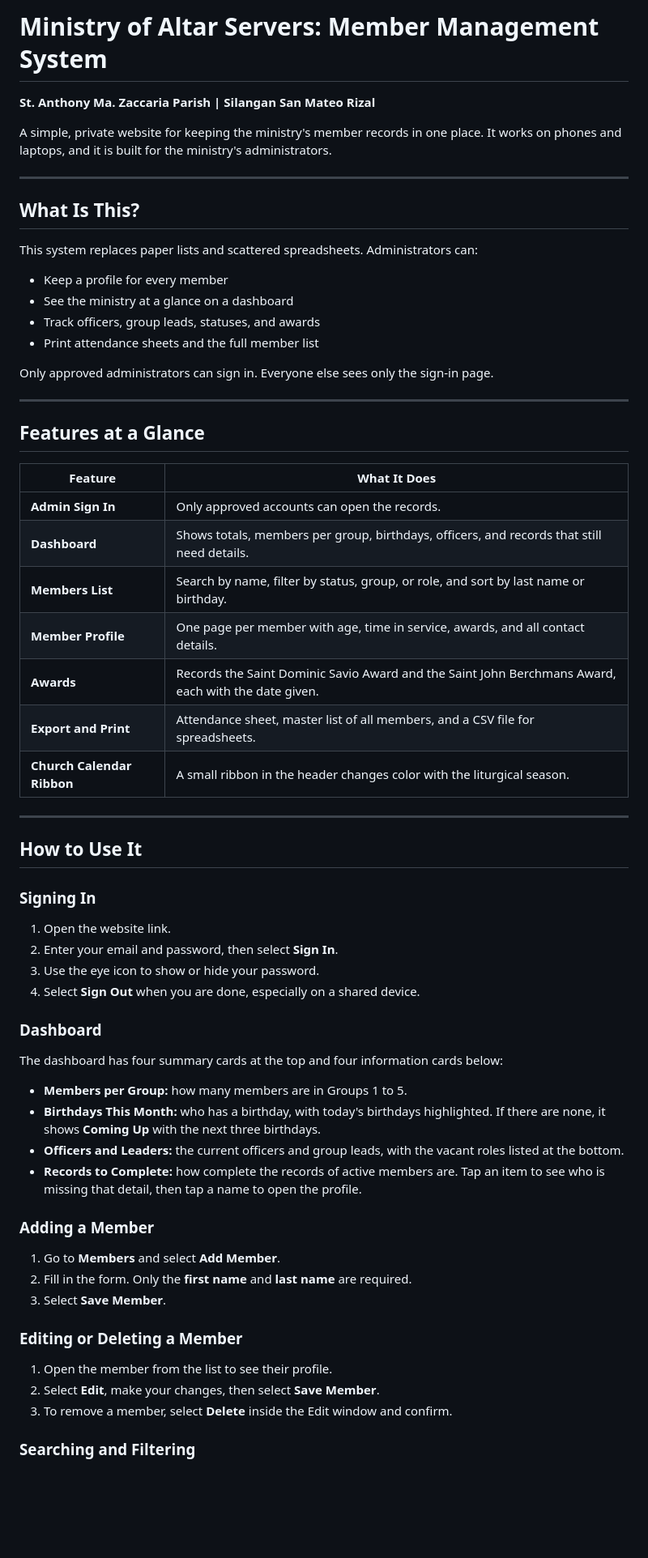
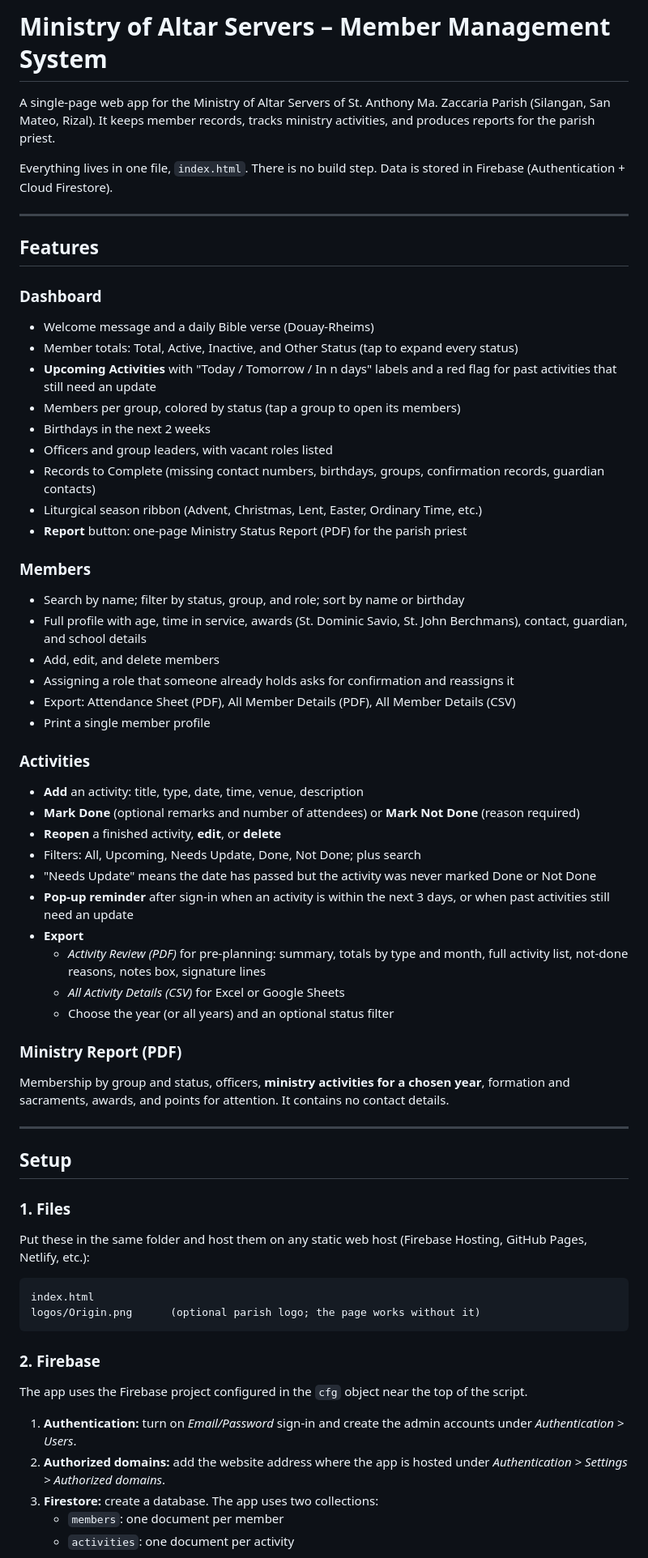
Before and after one commit to jandrei-carlum/sakristannitonioMS, a Markdown page: README.md, the part around one of its changes. Shown at 81% size. Rendered like a GitHub page; blank space fills up the shorter version.

Commit message:
Revise README for improved clarity and structure
Updated the README to enhance clarity and organization, including feature descriptions and usage instructions.

````diff
--- a/README.md
+++ b/README.md
@@ -1,67 +1,65 @@
-# Ministry of Altar Servers: Member Management System
+# Ministry of Altar Servers – Member Management System
 
-**St. Anthony Ma. Zaccaria Parish | Silangan San Mateo Rizal**
+A single-page web app for the Ministry of Altar Servers of St. Anthony Ma. Zaccaria Parish (Silangan, San Mateo, Rizal). It keeps member records, tracks ministry activities, and produces reports for the parish priest.
 
-A simple, private website for keeping the ministry's member records in one place. It works on phones and laptops, and it is built for the ministry's administrators.
+Everything lives in one file, `index.html`. There is no build step. Data is stored in Firebase (Authentication + Cloud Firestore).
 
 ---
 
-## What Is This?
+## Features
 
-This system replaces paper lists and scattered spreadsheets. Administrators can:
+### Dashboard
+- Welcome message and a daily Bible verse (Douay-Rheims)
+- Member totals: Total, Active, Inactive, and Other Status (tap to expand every status)
+- **Upcoming Activities** with "Today / Tomorrow / In n days" labels and a red flag for past activities that still need an update
+- Members per group, colored by status (tap a group to open its members)
+- Birthdays in the next 2 weeks
+- Officers and group leaders, with vacant roles listed
+- Records to Complete (missing contact numbers, birthdays, groups, confirmation records, guardian contacts)
+- Liturgical season ribbon (Advent, Christmas, Lent, Easter, Ordinary Time, etc.)
+- **Report** button: one-page Ministry Status Report (PDF) for the parish priest
 
-- Keep a profile for every member
-- See the ministry at a glance on a dashboard
-- Track officers, group leads, statuses, and awards
-- Print attendance sheets and the full member list
+### Members
+- Search by name; filter by status, group, and role; sort by name or birthday
+- Full profile with age, time in service, awards (St. Dominic Savio, St. John Berchmans), contact, guardian, and school details
+- Add, edit, and delete members
+- Assigning a role that someone already holds asks for confirmation and reassigns it
+- Export: Attendance Sheet (PDF), All Member Details (PDF), All Member Details (CSV)
+- Print a single member profile
 
-Only approved administrators can sign in. Everyone else sees only the sign-in page.
+### Activities
+- **Add** an activity: title, type, date, time, venue, description
+- **Mark Done** (optional remarks and number of attendees) or **Mark Not Done** (reason required)
+- **Reopen** a finished activity, **edit**, or **delete**
+- Filters: All, Upcoming, Needs Update, Done, Not Done; plus search
+- "Needs Update" means the date has passed but the activity was never marked Done or Not Done
+- **Pop-up reminder** after sign-in when an activity is within the next 3 days, or when past activities still need an update
+- **Export**
+  - *Activity Review (PDF)* for pre-planning: summary, totals by type and month, full activity list, not-done reasons, notes box, signature lines
+  - *All Activity Details (CSV)* for Excel or Google Sheets
+  - Choose the year (or all years) and an optional status filter
+
+### Ministry Report (PDF)
+Membership by group and status, officers, **ministry activities for a chosen year**, formation and sacraments, awards, and points for attention. It contains no contact details.
 
 ---
 
-## Features at a Glance
+## Setup
 
-| Feature | What It Does |
-| --- | --- |
-| **Admin Sign In** | Only approved accounts can open the records. |
-| **Dashboard** | Shows totals, members per group, birthdays, officers, and records that still need details. |
-| **Members List** | Search by name, filter by status, group, or role, and sort by last name or birthday. |
-| **Member Profile** | One page per member with age, time in service, awards, and all contact details. |
-| **Awards** | Records the Saint Dominic Savio Award and the Saint John Berchmans Award, each with the date given. |
-| **Export and Print** | Attendance sheet, master list of all members, and a CSV file for spreadsheets. |
-| **Church Calendar Ribbon** | A small ribbon in the header changes color with the liturgical season. |
+### 1. Files
+Put these in the same folder and host them on any static web host (Firebase Hosting, GitHub Pages, Netlify, etc.):
 
----
+```
+index.html
+logos/Origin.png      (optional parish logo; the page works without it)
+```
 
-## How to Use It
+### 2. Firebase
+The app uses the Firebase project configured in the `cfg` object near the top of the script.
 
-### Signing In
+1. **Authentication:** turn on *Email/Password* sign-in and create the admin accounts under *Authentication > Users*.
+2. **Authorized domains:** add the website address where the app is hosted under *Authentication > Settings > Authorized domains*.
+3. **Firestore:** create a database. The app uses two collections:
+   - `members`: one document per member
+   - `activities`: one document per activity
 
-1. Open the website link.
-2. Enter your email and password, then select **Sign In**.
-3. Use the eye icon to show or hide your password.
-4. Select **Sign Out** when you are done, especially on a shared device.
-
-### Dashboard
-
-The dashboard has four summary cards at the top and four information cards below:
-
-- **Members per Group:** how many members are in Groups 1 to 5.
-- **Birthdays This Month:** who has a birthday, with today's birthdays highlighted. If there are none, it shows **Coming Up** with the next three birthdays.
-- **Officers and Leaders:** the current officers and group leads, with the vacant roles listed at the bottom.
-- **Records to Complete:** how complete the records of active members are. Tap an item to see who is missing that detail, then tap a name to open the profile.
-
-### Adding a Member
-
-1. Go to **Members** and select **Add Member**.
-2. Fill in the form. Only the **first name** and **last name** are required.
-3. Select **Save Member**.
-
-### Editing or Deleting a Member
-
-1. Open the member from the list to see their profile.
-2. Select **Edit**, make your changes, then select **Save Member**.
-3. To remove a member, select **Delete** inside the Edit window and confirm.
-
-### Searching and Filtering
-
````
Also changed, not shown: other parts of README.md (+34 -165 lines).
